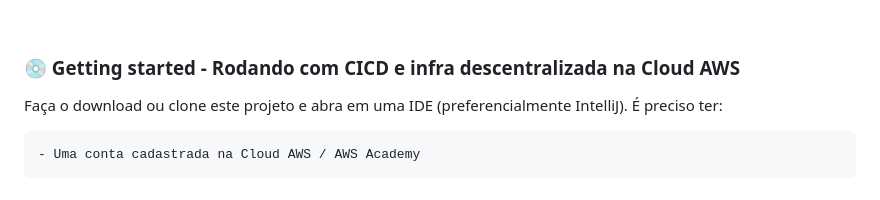
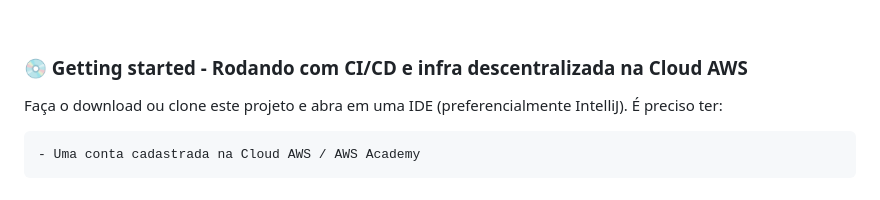
Before and after one commit to GHBAlbuquerque/fiap-postech-fastfood-orquestrador, a Markdown page: README.md, the part around one of its changes. Rendered like a GitHub page.

Commit message:
chore: ajustes readme

```diff
--- a/README.md
+++ b/README.md
@@ -73,7 +74,7 @@ Compõem esta entrega:
 
 <br/>
 
-### 💿 Getting started - Rodando com CICD e infra descentralizada na Cloud AWS
+### 💿 Getting started - Rodando com CI/CD e infra descentralizada na Cloud AWS
 
 Faça o download ou clone este projeto e abra em uma IDE (preferencialmente IntelliJ).
 É preciso ter:
```
Also changed, not shown: other parts of README.md (+1 -0 lines).
